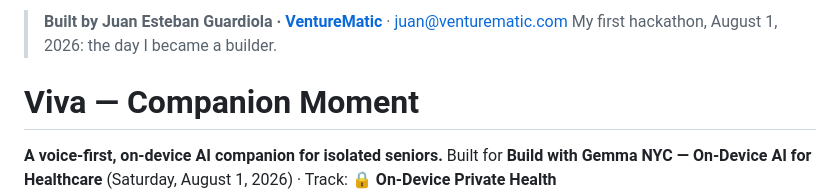
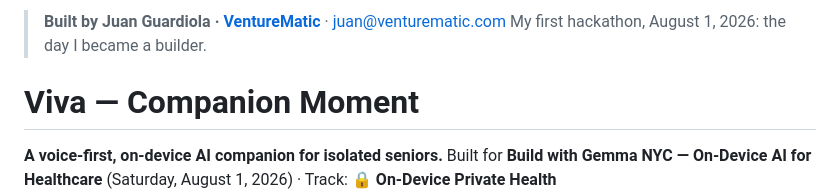
Before and after one commit to DigiJuan007/viva-hackathon, a Markdown page: README.md, the part around the change. GitHub-like rendering.

Commit message:
README byline: Built by Juan Guardiola · VentureMatic

```diff
--- a/README.md
+++ b/README.md
@@ -1,4 +1,4 @@
-> **Built by Juan Esteban Guardiola · [VentureMatic](https://venturematic.com)** · [juan@venturematic.com](mailto:juan@venturematic.com)
+> **Built by Juan Guardiola · [VentureMatic](https://venturematic.com)** · [juan@venturematic.com](mailto:juan@venturematic.com)
 > My first hackathon, August 1, 2026: the day I became a builder.
 
 # Viva — Companion Moment
```
